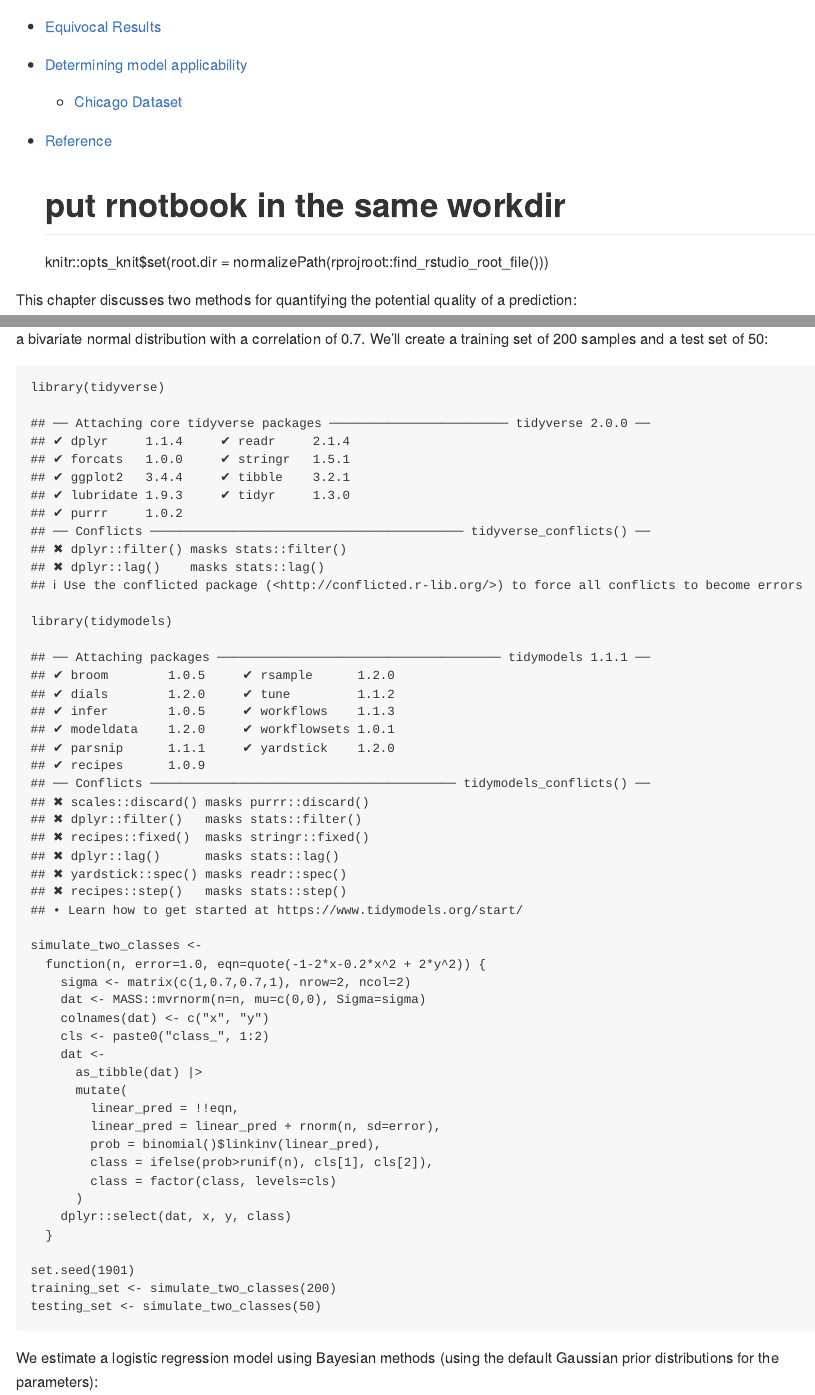
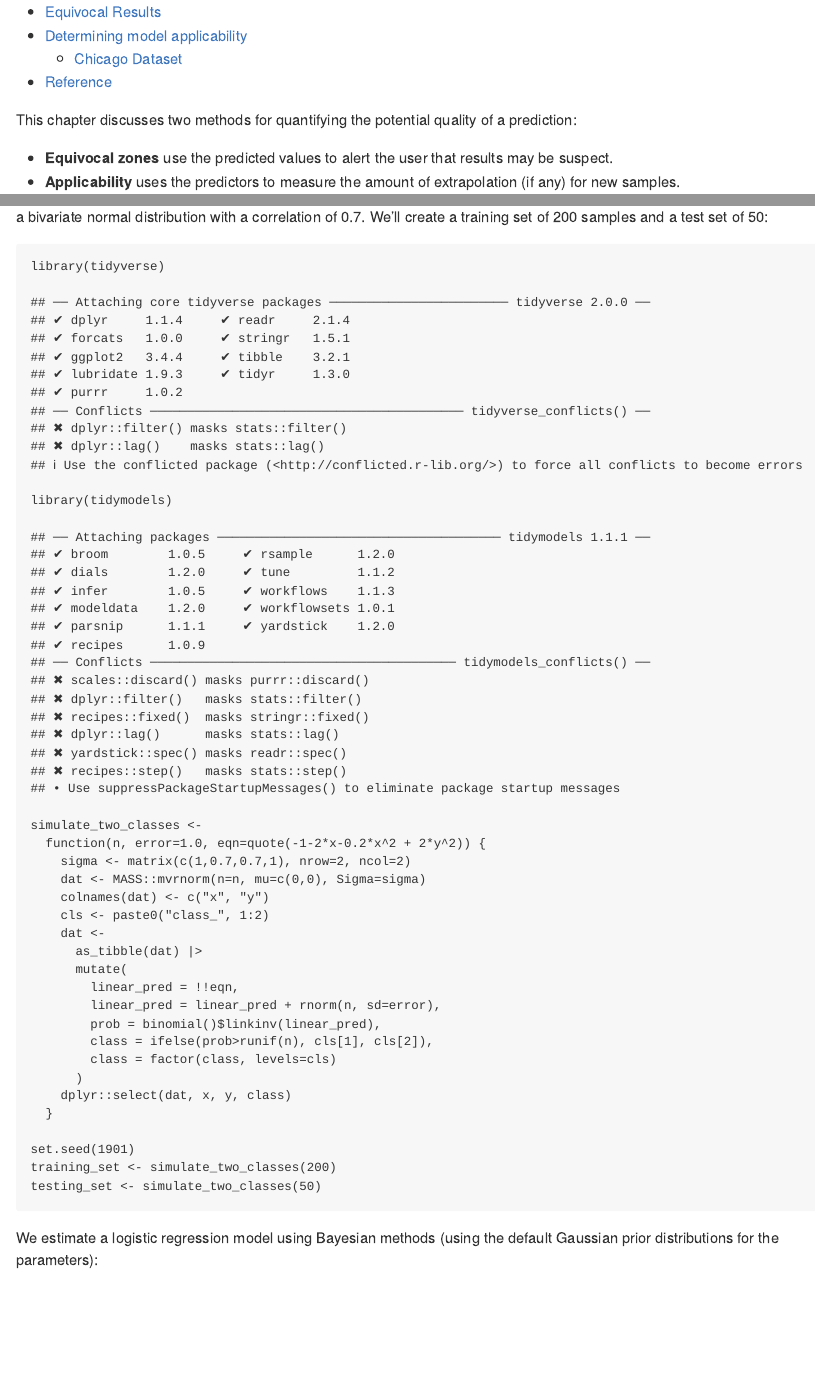
Before and after one commit to GiulSposito/myTidymodels, an R Markdown document (tmwr/chapter19_trust.Rmd): the page in a window 1100 px wide, from its top, and a second part further down, joined at a grey line. The pictures show the output file tmwr/chapter19_trust.md that the author committed with the source, drawn offline in the style of GitHub.

Commit message:
chapter 19 fix

````diff
--- a/tmwr/chapter19_trust.Rmd
+++ b/tmwr/chapter19_trust.Rmd
@@ -6,11 +6,6 @@ output:
 editor_options:
   chunk_output_type: console
 ---
-
-```{r}
-# put rnotbook in the same workdir
-knitr::opts_knit$set(root.dir = normalizePath(rprojroot::find_rstudio_root_file()))
-```
 
 This chapter discusses two methods for quantifying the potential quality of a prediction:
 
````
Also changed, not shown: tmwr/chapter19_trust.md, 14 other files.
